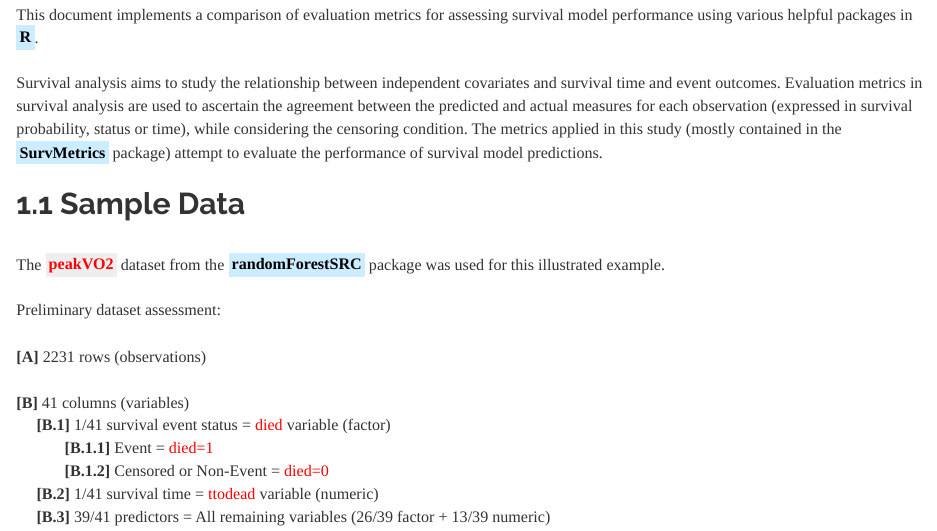
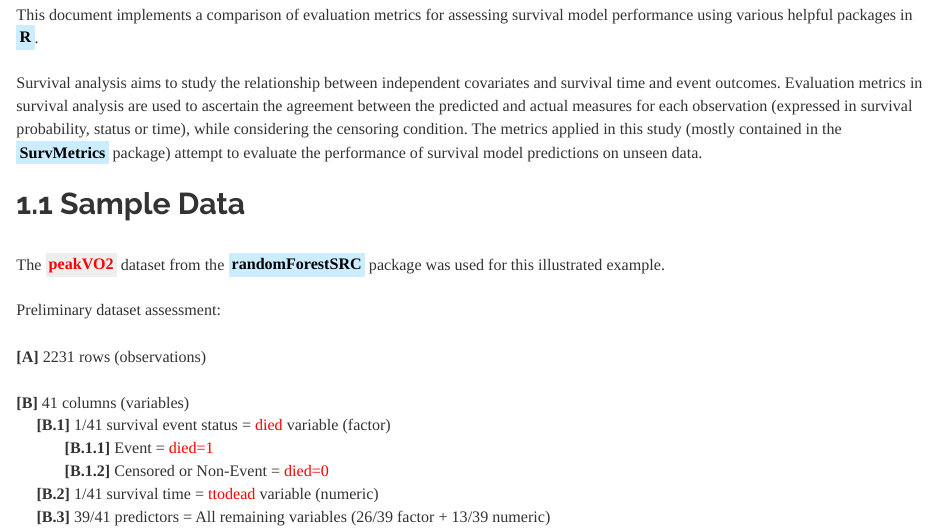
Before and after one commit to JohnPaulinePineda/Portfolio_Project_29, an R Markdown document (docs/index.Rmd): the page in a window 1100 px wide, from 660 px down. Rendered offline with R 4.5, knitr and Pandoc, with nearby package versions; some code elsewhere in the file could not run offline; a font, style sheet, LaTeX package, included part or bibliography that could not be used is replaced or left out; long lines of code are wrapped.

Commit message:
Formulated the HTML and RMD files
Formulated the HTML and RMD files

```diff
--- a/docs/index.Rmd
+++ b/docs/index.Rmd
@@ -18,7 +18,7 @@ knitr::opts_chunk$set(echo = TRUE, fig.width=15, fig.height=10)
 |
 | This document implements a comparison of evaluation metrics for assessing survival model performance using various helpful packages in <mark style="background-color: #CCECFF">**R**</mark>.
 |
-| Survival analysis aims to study the relationship between independent covariates and survival time and event outcomes. Evaluation metrics in survival analysis are used to ascertain the agreement between the predicted and actual measures for each observation (expressed in survival probability, status or time), while considering the censoring condition. The metrics applied in this study (mostly contained in the <mark style="background-color: #CCECFF">**SurvMetrics**</mark> package) attempt to evaluate the performance of survival model predictions.
+| Survival analysis aims to study the relationship between independent covariates and survival time and event outcomes. Evaluation metrics in survival analysis are used to ascertain the agreement between the predicted and actual measures for each observation (expressed in survival probability, status or time), while considering the censoring condition. The metrics applied in this study (mostly contained in the <mark style="background-color: #CCECFF">**SurvMetrics**</mark> package) attempt to evaluate the performance of survival model predictions on unseen data.
 |
 ##  1.1 Sample Data
 |
```
Also changed, not shown: 20 other files.
